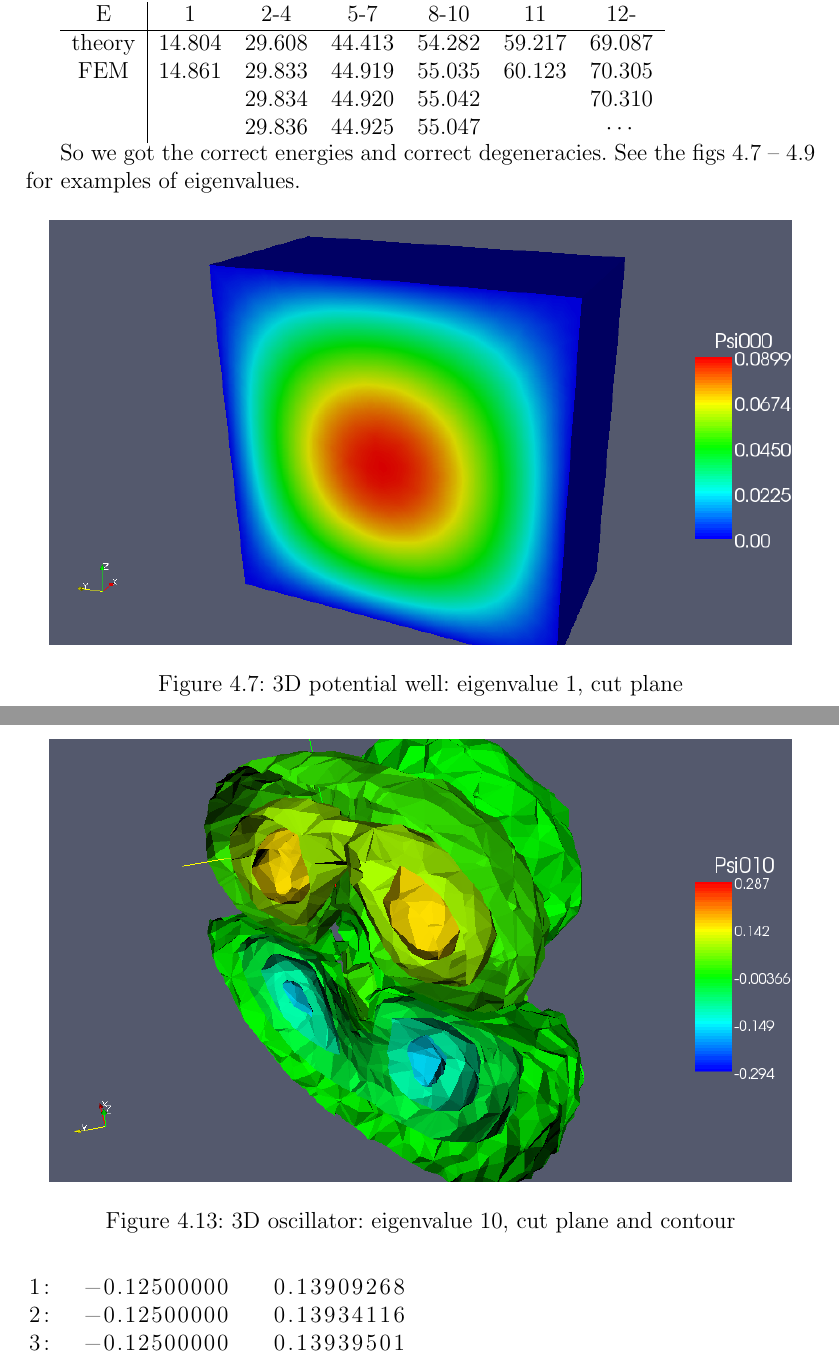
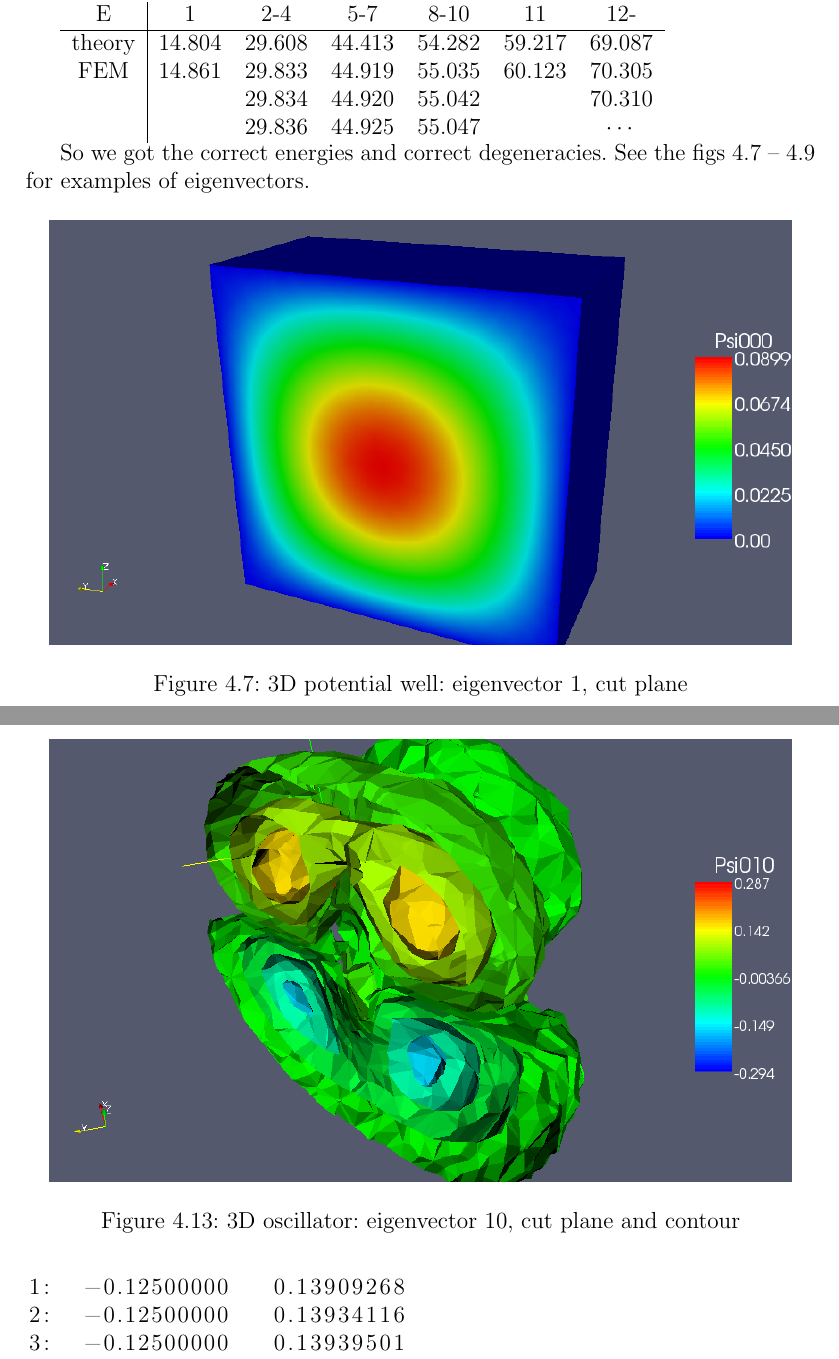
Before and after one commit to certik/master, a LaTeX thesis (master.tex, which reads results.tex): two parts of pages 52 and 57 of 80, joined at a grey line, cut so that both start at the same text. Compiled offline with pdfLaTeX.

Commit message:
eigenvalue -> eigenvector

```diff
--- a/results.tex
+++ b/results.tex
@@ -289,15 +289,15 @@ FEM    & 14.861 & 29.833 & 44.919 & 55.035 & 60.123 & 70.305 \\
 \end{tabular}
 
 So we got the correct energies and correct degeneracies. See the figs
-\ref{fig:well3d1} -- \ref{fig:well3d10c} for examples of eigenvalues.
+\ref{fig:well3d1} -- \ref{fig:well3d10c} for examples of eigenvectors.
 
-\fig{images/well3d1.png}{fig:well3d1}{3D potential well: eigenvalue 1, cut
+\fig{images/well3d1.png}{fig:well3d1}{3D potential well: eigenvector 1, cut
 plane}
 
-\fig{images/well3d1c.png}{fig:well3d1c}{3D potential well: eigenvalue 1, cut
+\fig{images/well3d1c.png}{fig:well3d1c}{3D potential well: eigenvector 1, cut
 plane and contours}
 
-\fig{images/well3d10c.png}{fig:well3d10c}{3D potential well: eigenvalue 10, cut
+\fig{images/well3d10c.png}{fig:well3d10c}{3D potential well: eigenvector 10, cut
 plane and contours}
 
 \subsection{3D: Linear Harmonic Oscillator}
@@ -363,7 +363,7 @@ eigenvalue 10, see the figs \ref{fig:osc3d5} -- \ref{fig:osc3d10}.
 
-\fig{images/osc3d5.png}{fig:osc3d5}{3D oscillator: eigenvalue 5, cut
+\fig{images/osc3d5.png}{fig:osc3d5}{3D oscillator: eigenvector 5, cut
 plane}
 
-\fig{images/osc3d5c.png}{fig:osc3d5c}{3D oscillator: eigenvalue 5, cut
+\fig{images/osc3d5c.png}{fig:osc3d5c}{3D oscillator: eigenvector 5, cut
 plane and countour}
 
@@ -371,6 +371,6 @@ plane and countour}
 countour}
 
-\fig{images/osc3d10.png}{fig:osc3d10}{3D oscillator: eigenvalue 10, cut
+\fig{images/osc3d10.png}{fig:osc3d10}{3D oscillator: eigenvector 10, cut
 plane and contour}
 
 \subsection{3D: Hydrogen Atom}
```
Also changed, not shown: results.tex (8 more changed lines).
